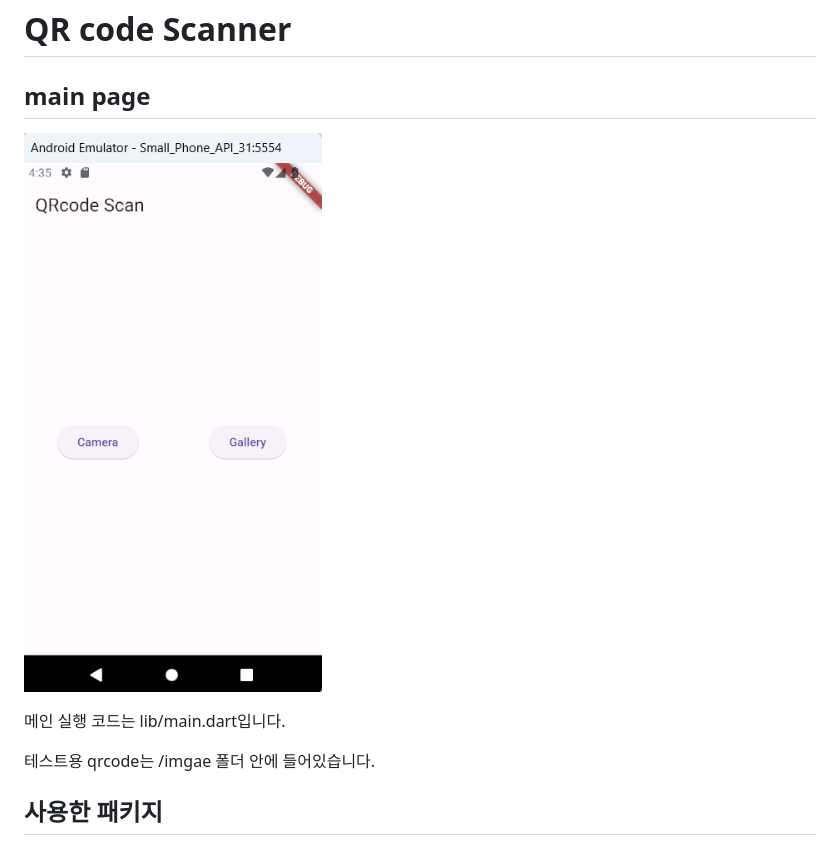
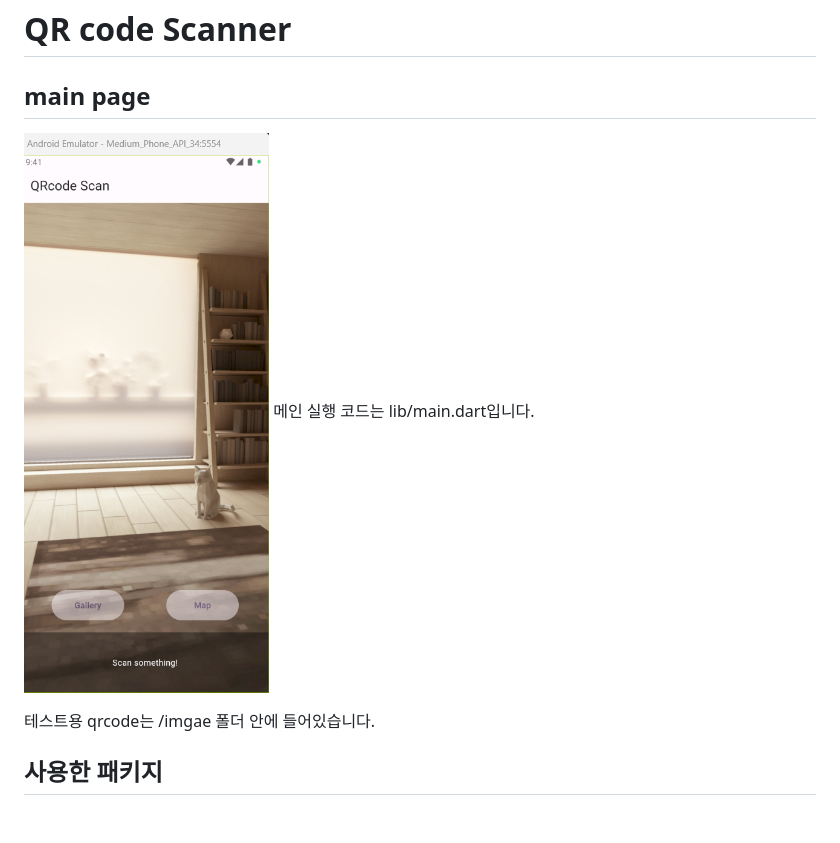
Before and after one commit to SCHCapstone2024-Qshing/integrate, a Markdown page: README.md, the part around the change printed below. Rendered like a GitHub page; pictures changed too: image/123.png (added); blank space fills up the shorter version.

```diff
--- a/README.md
+++ b/README.md
@@ -2,8 +2,8 @@
 
 ## main page
 
-![alt text](image/mainscreen.png)
 
+![alt text](image/123.png)
 메인 실행 코드는 lib/main.dart입니다.
 
 테스트용 qrcode는 /imgae 폴더 안에 들어있습니다.
```
Also changed, not shown: other parts of README.md (+2 -0 lines), 10 other files.
